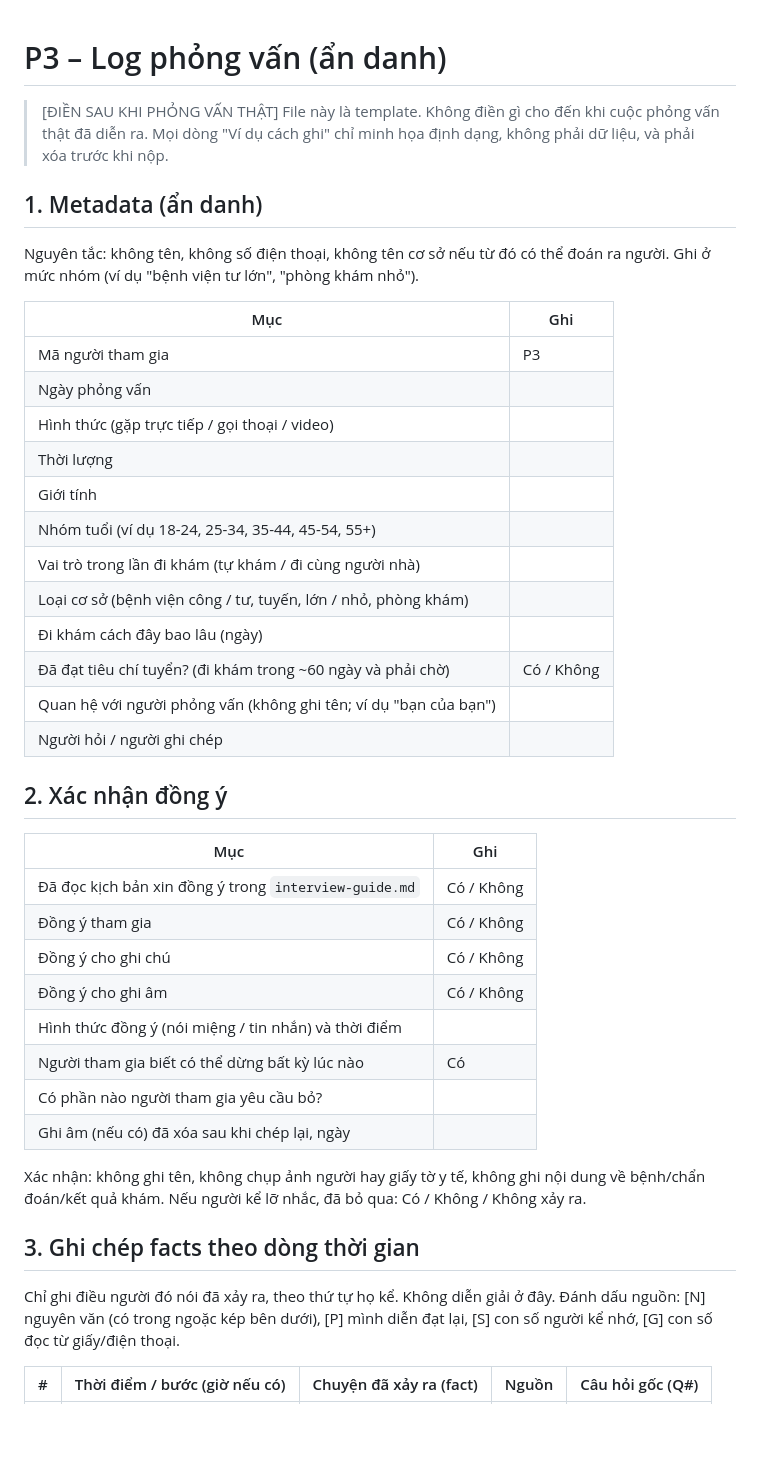
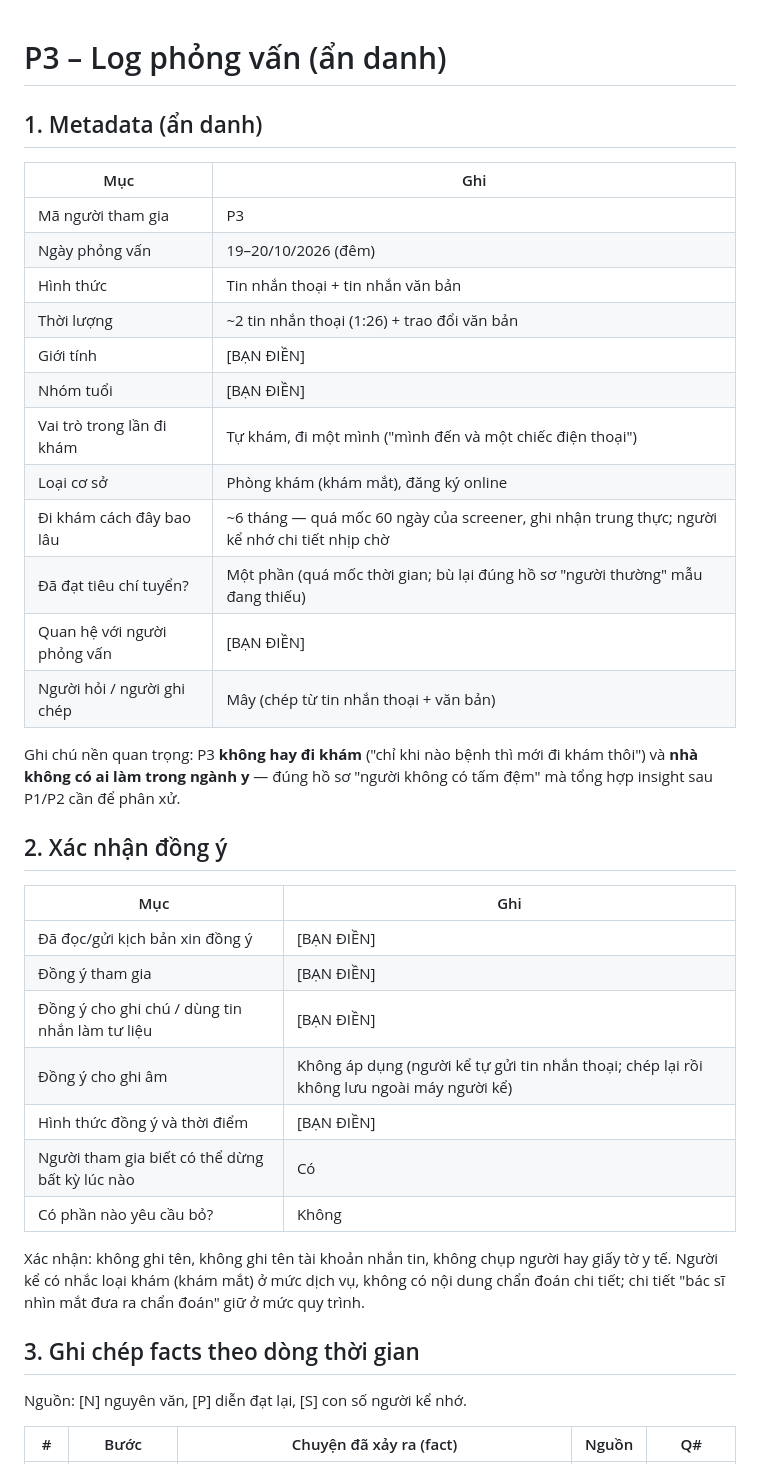
Before and after one commit to khanhmay004/vinmec-exploration-sprint, a Markdown page: 01-phong-van/P3.md, the part around one of its changes. Drawn GitHub-style; blank space fills up the shorter version.

Commit message:
Ghi log phỏng vấn P3

```diff
--- a/01-phong-van/P3.md
+++ b/01-phong-van/P3.md
@@ -1,44 +1,41 @@
 # P3 – Log phỏng vấn (ẩn danh)
 
-> [ĐIỀN SAU KHI PHỎNG VẤN THẬT] File này là template. Không điền gì cho đến khi cuộc phỏng vấn thật đã diễn ra. Mọi dòng "Ví dụ cách ghi" chỉ minh họa định dạng, không phải dữ liệu, và phải xóa trước khi nộp.
-
 ## 1. Metadata (ẩn danh)
-
-Nguyên tắc: không tên, không số điện thoại, không tên cơ sở nếu từ đó có thể đoán ra người. Ghi ở mức nhóm (ví dụ "bệnh viện tư lớn", "phòng khám nhỏ").
 
 | Mục | Ghi |
 |---|---|
 | Mã người tham gia | P3 |
-| Ngày phỏng vấn | |
-| Hình thức (gặp trực tiếp / gọi thoại / video) | |
-| Thời lượng | |
-| Giới tính | |
-| Nhóm tuổi (ví dụ 18-24, 25-34, 35-44, 45-54, 55+) | |
-| Vai trò trong lần đi khám (tự khám / đi cùng người nhà) | |
-| Loại cơ sở (bệnh viện công / tư, tuyến, lớn / nhỏ, phòng khám) | |
-| Đi khám cách đây bao lâu (ngày) | |
-| Đã đạt tiêu chí tuyển? (đi khám trong ~60 ngày và phải chờ) | Có / Không |
-| Quan hệ với người phỏng vấn (không ghi tên; ví dụ "bạn của bạn") | |
-| Người hỏi / người ghi chép | |
+| Ngày phỏng vấn | 19–20/10/2026 (đêm) |
+| Hình thức | Tin nhắn thoại + tin nhắn văn bản |
+| Thời lượng | ~2 tin nhắn thoại (1:26) + trao đổi văn bản |
+| Giới tính | [BẠN ĐIỀN] |
+| Nhóm tuổi | [BẠN ĐIỀN] |
+| Vai trò trong lần đi khám | Tự khám, đi một mình ("mình đến và một chiếc điện thoại") |
+| Loại cơ sở | Phòng khám (khám mắt), đăng ký online |
+| Đi khám cách đây bao lâu | ~6 tháng — quá mốc 60 ngày của screener, ghi nhận trung thực; người kể nhớ chi tiết nhịp chờ |
+| Đã đạt tiêu chí tuyển? | Một phần (quá mốc thời gian; bù lại đúng hồ sơ "người thường" mẫu đang thiếu) |
+| Quan hệ với người phỏng vấn | [BẠN ĐIỀN] |
+| Người hỏi / người ghi chép | Mây (chép từ tin nhắn thoại + văn bản) |
+
+Ghi chú nền quan trọng: P3 **không hay đi khám** ("chỉ khi nào bệnh thì mới đi khám thôi") và **nhà không có ai làm trong ngành y** — đúng hồ sơ "người không có tấm đệm" mà tổng hợp insight sau P1/P2 cần để phân xử.
 
 ## 2. Xác nhận đồng ý
 
 | Mục | Ghi |
 |---|---|
-| Đã đọc kịch bản xin đồng ý trong `interview-guide.md` | Có / Không |
-| Đồng ý tham gia | Có / Không |
-| Đồng ý cho ghi chú | Có / Không |
-| Đồng ý cho ghi âm | Có / Không |
-| Hình thức đồng ý (nói miệng / tin nhắn) và thời điểm | |
+| Đã đọc/gửi kịch bản xin đồng ý | [BẠN ĐIỀN] |
+| Đồng ý tham gia | [BẠN ĐIỀN] |
+| Đồng ý cho ghi chú / dùng tin nhắn làm tư liệu | [BẠN ĐIỀN] |
+| Đồng ý cho ghi âm | Không áp dụng (người kể tự gửi tin nhắn thoại; chép lại rồi không lưu ngoài máy người kể) |
+| Hình thức đồng ý và thời điểm | [BẠN ĐIỀN] |
 | Người tham gia biết có thể dừng bất kỳ lúc nào | Có |
-| Có phần nào người tham gia yêu cầu bỏ? | |
-| Ghi âm (nếu có) đã xóa sau khi chép lại, ngày | |
+| Có phần nào yêu cầu bỏ? | Không |
 
-Xác nhận: không ghi tên, không chụp ảnh người hay giấy tờ y tế, không ghi nội dung về bệnh/chẩn đoán/kết quả khám. Nếu người kể lỡ nhắc, đã bỏ qua: Có / Không / Không xảy ra.
+Xác nhận: không ghi tên, không ghi tên tài khoản nhắn tin, không chụp người hay giấy tờ y tế. Người kể có nhắc loại khám (khám mắt) ở mức dịch vụ, không có nội dung chẩn đoán chi tiết; chi tiết "bác sĩ nhìn mắt đưa ra chẩn đoán" giữ ở mức quy trình.
 
 ## 3. Ghi chép facts theo dòng thời gian
 
-Chỉ ghi điều người đó nói đã xảy ra, theo thứ tự họ kể. Không diễn giải ở đây. Đánh dấu nguồn: [N] nguyên văn (có trong ngoặc kép bên dưới), [P] mình diễn đạt lại, [S] con số người kể nhớ, [G] con số đọc từ giấy/điện thoại.
+Nguồn: [N] nguyên văn, [P] diễn đạt lại, [S] con số người kể nhớ.
 
-| # | Thời điểm / bước (giờ nếu có) | Chuyện đã xảy ra (fact) | Nguồn | Câu hỏi gốc (Q#) |
+| # | Bước | Chuyện đã xảy ra (fact) | Nguồn | Q# |
 |---|---|---|---|---|
```
Also changed, not shown: other parts of 01-phong-van/P3.md (+41 -39 lines).
